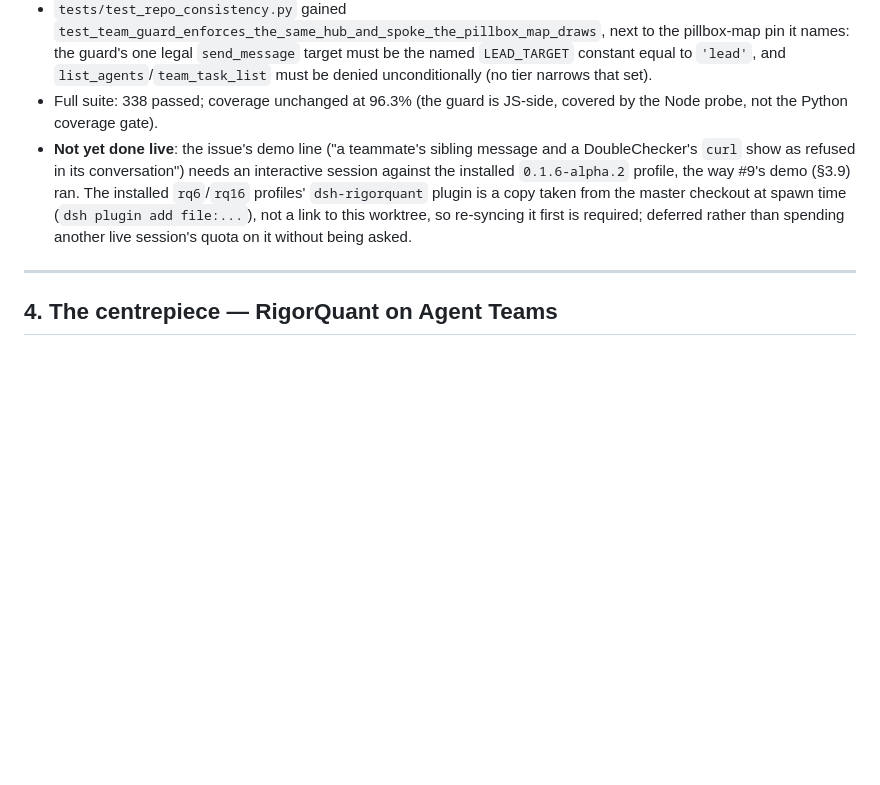
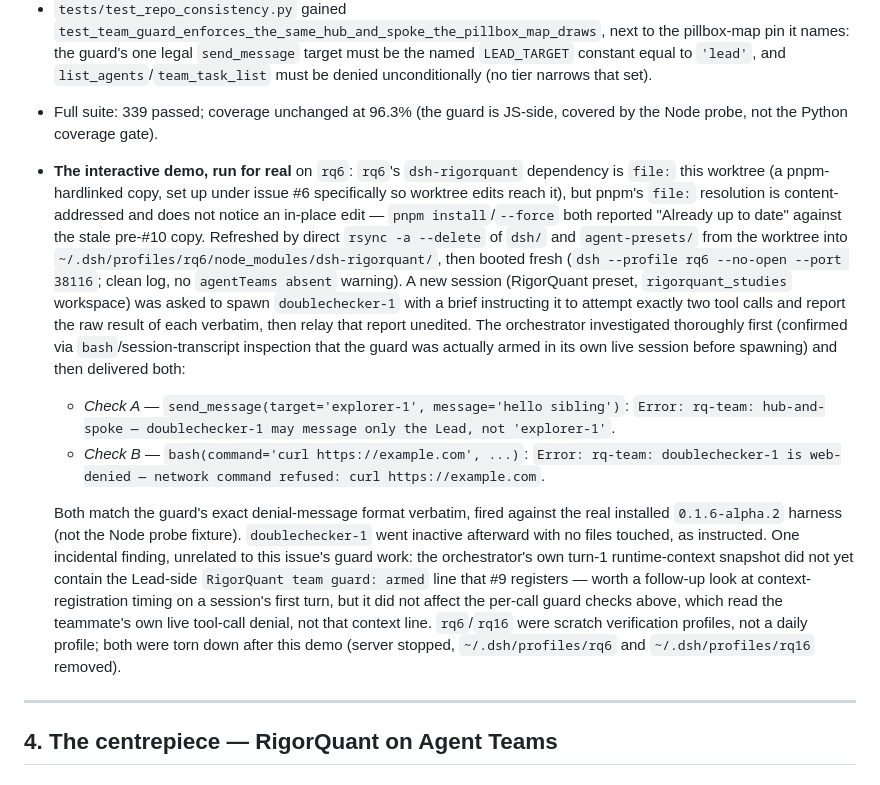
Before and after one commit to linxichen/dsh-rigorquant, a Markdown page: docs/upgrade-0.1.6.md, the part around the change. Drawn GitHub-style; blank space fills up the shorter version.

Commit message:
docs: record the live guard-refusal demo for issue #10
Refreshed rq6 (pnpm file: deps are content-addressed and don't notice
an in-place edit, so a direct rsync from the worktree was needed) and
ran the interactive demo: a live doublechecker-1 teammate's sibling
send_message and curl both came back refused verbatim, matching the
guard's exact denial-message format. rq6/rq16 were scratch profiles
and are torn down now that the demo is done.

Co-Authored-By: Claude Sonnet 5 <noreply@anthropic.com>
Claude-Session: https://claude.ai/code/session_0156dF1BLWwWbwHuUUxvzfR4

```diff
--- a/docs/upgrade-0.1.6.md
+++ b/docs/upgrade-0.1.6.md
@@ -592,16 +592,43 @@ blindness were still procedural, not enforced, until this issue.
   target must be the named `LEAD_TARGET` constant equal to `'lead'`, and
   `list_agents`/`team_task_list` must be denied unconditionally (no tier
   narrows that set).
-- Full suite: 338 passed; coverage unchanged at 96.3% (the guard is
+- Full suite: 339 passed; coverage unchanged at 96.3% (the guard is
   JS-side, covered by the Node probe, not the Python coverage gate).
-- **Not yet done live**: the issue's demo line ("a teammate's sibling
-  message and a DoubleChecker's `curl` show as refused in its
-  conversation") needs an interactive session against the installed
-  `0.1.6-alpha.2` profile, the way #9's demo (§3.9) ran. The installed
-  `rq6`/`rq16` profiles' `dsh-rigorquant` plugin is a copy taken from the
-  master checkout at spawn time (`dsh plugin add file:...`), not a link to
-  this worktree, so re-syncing it first is required; deferred rather than
-  spending another live session's quota on it without being asked.
+- **The interactive demo, run for real** on `rq6`: `rq6`'s `dsh-rigorquant`
+  dependency is `file:` this worktree (a pnpm-hardlinked copy, set up under
+  issue #6 specifically so worktree edits reach it), but pnpm's `file:`
+  resolution is content-addressed and does not notice an in-place edit —
+  `pnpm install`/`--force` both reported "Already up to date" against the
+  stale pre-#10 copy. Refreshed by direct `rsync -a --delete` of `dsh/` and
+  `agent-presets/` from the worktree into
+  `~/.dsh/profiles/rq6/node_modules/dsh-rigorquant/`, then booted fresh
+  (`dsh --profile rq6 --no-open --port 38116`; clean log, no `agentTeams
+  absent` warning). A new session (RigorQuant preset, `rigorquant_studies`
+  workspace) was asked to spawn `doublechecker-1` with a brief instructing
+  it to attempt exactly two tool calls and report the raw result of each
+  verbatim, then relay that report unedited. The orchestrator investigated
+  thoroughly first (confirmed via `bash`/session-transcript inspection that
+  the guard was actually armed in its own live session before spawning) and
+  then delivered both:
+  - *Check A* — `send_message(target='explorer-1', message='hello
+    sibling')`: `Error: rq-team: hub-and-spoke — doublechecker-1 may
+    message only the Lead, not 'explorer-1'`.
+  - *Check B* — `bash(command='curl https://example.com', ...)`: `Error:
+    rq-team: doublechecker-1 is web-denied — network command refused: curl
+    https://example.com`.
+
+  Both match the guard's exact denial-message format verbatim, fired
+  against the real installed `0.1.6-alpha.2` harness (not the Node probe
+  fixture). `doublechecker-1` went inactive afterward with no files
+  touched, as instructed. One incidental finding, unrelated to this issue's
+  guard work: the orchestrator's own turn-1 runtime-context snapshot did
+  not yet contain the Lead-side `RigorQuant team guard: armed` line that #9
+  registers — worth a follow-up look at context-registration timing on a
+  session's first turn, but it did not affect the per-call guard checks
+  above, which read the teammate's own live tool-call denial, not that
+  context line. `rq6`/`rq16` were scratch verification profiles, not a
+  daily profile; both were torn down after this demo (server stopped,
+  `~/.dsh/profiles/rq6` and `~/.dsh/profiles/rq16` removed).
 
 ---
 
```
